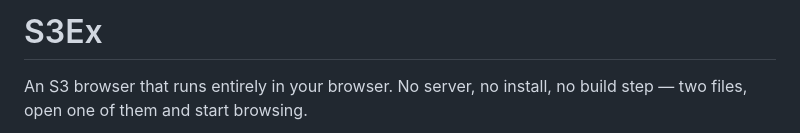
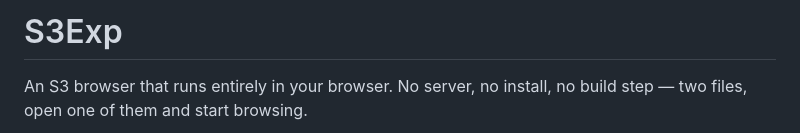
Before and after one commit to WeSpeakEnglish/S3Exp, a Markdown page: README.md, the part around the change. GitHub-like rendering.

Commit message:
Rename project from S3Ex to S3Exp

```diff
--- a/README.md
+++ b/README.md
@@ -1,4 +1,4 @@
-# S3Ex
+# S3Exp
 
 An S3 browser that runs entirely in your browser. No server, no install, no build step — two files, open one of them and start browsing.
 
```
